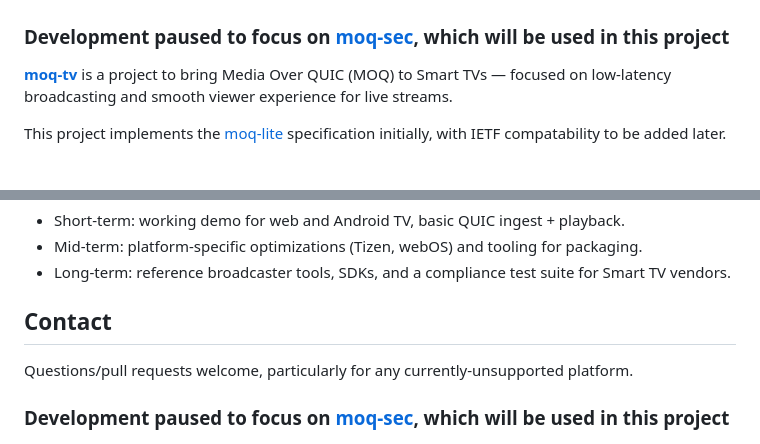
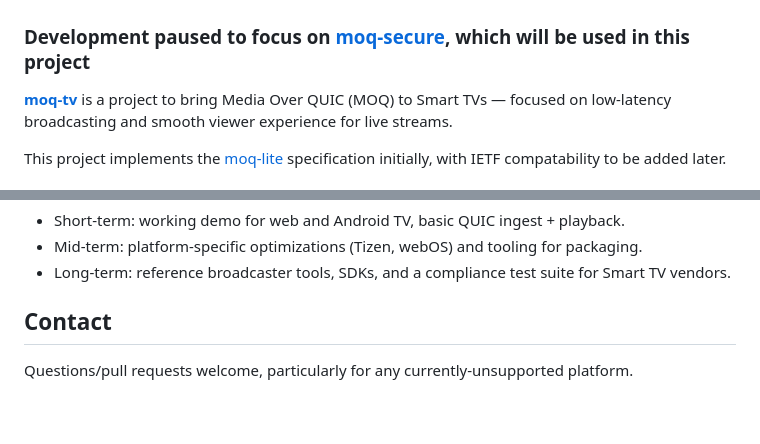
Before and after one commit to cathode-ray-tube/moq-tv, a Markdown page: README.md, 2 parts joined by grey strips. GitHub-like rendering; blank space fills up the shorter version.

```diff
--- a/README.md
+++ b/README.md
@@ -2,7 +2,7 @@
 
 ![moq tv logo](./assets/moq-tv-design.jpeg)
 
-### Development paused to focus on [moq-sec](https://github.com/cathode-ray-tube/moq-sec), which will be used in this project ###
+### Development paused to focus on [moq-secure](https://github.com/cathode-ray-tube/moq-secure), which will be used in this project ###
 
 **[moq-tv](https://github.com/cathode-ray-tube/moq-tv)** is a project to bring Media Over QUIC (MOQ) to Smart TVs — focused on low-latency broadcasting and smooth viewer experience for live streams.
 
@@ -68,6 +68,4 @@ This project is dual-licensed: MIT OR Apache-2.0, choose either. See `LICENSE-MI
 
 Questions/pull requests welcome, particularly for any currently-unsupported platform.
 
-### Development paused to focus on [moq-sec](https://github.com/cathode-ray-tube/moq-sec), which will be used in this project ###
-
 ![moq tv logo](./assets/moq-tv-navy.jpeg)
```
